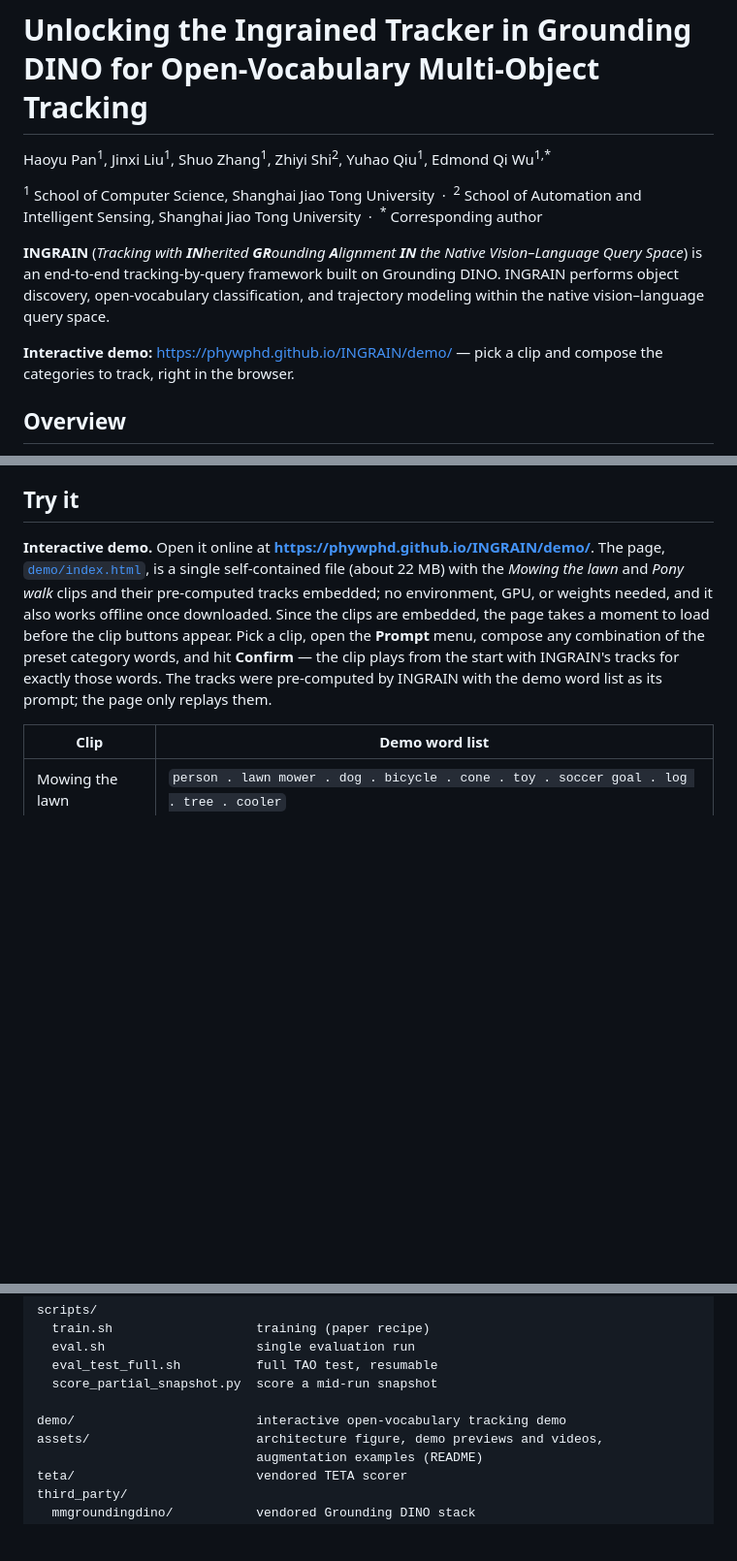
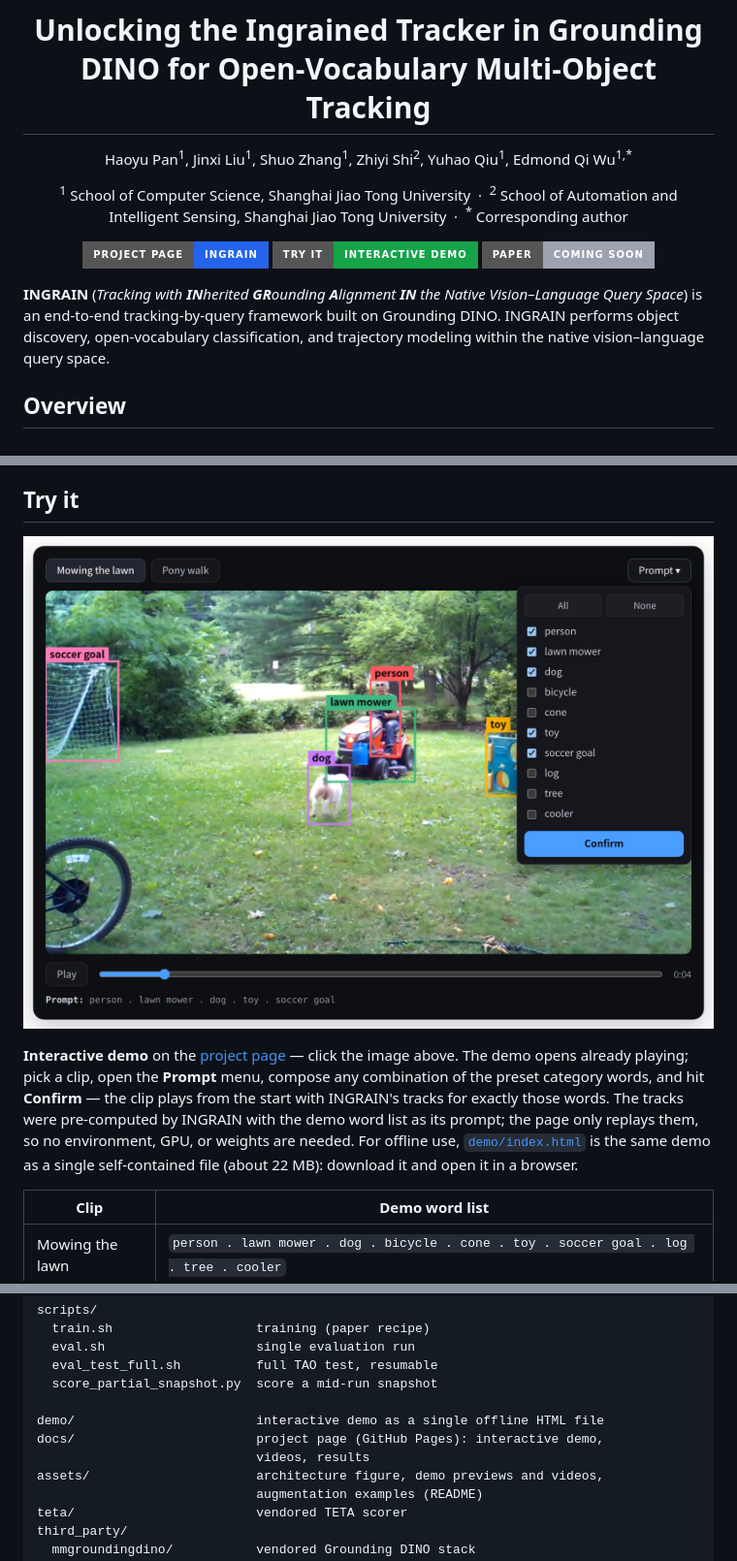
Before and after one commit to Phywphd/INGRAIN, a Markdown page: README.md, 3 parts joined by grey strips. Shown: that part at 97% size. GitHub-like rendering; pictures changed too: assets/try_it.jpg (added); badges without logos; blank space fills up the shorter version.

Commit message:
Add project page with the interactive demo (GitHub Pages)
docs/ holds the project page served at https://phywphd.github.io/INGRAIN/:
the interactive demo opens already playing (clips stream as separate mp4
files instead of a 22 MB base64 page), followed by the abstract, method
overview, demo videos, and results. docs/demo/ redirects the old demo URL.
The README links the project page with badges and a demo screenshot.

```diff
--- a/README.md
+++ b/README.md
@@ -7,14 +9,17 @@ Zhiyi Shi<sup>2</sup>, Yuhao Qiu<sup>1</sup>, Edmond Qi Wu<sup>1,\*</sup>
 <sup>2</sup> School of Automation and Intelligent Sensing, Shanghai Jiao Tong University
 &nbsp;·&nbsp; <sup>\*</sup> Corresponding author
 
+[![Project Page](https://img.shields.io/badge/Project_Page-INGRAIN-2563eb?style=for-the-badge)](https://phywphd.github.io/INGRAIN/)
+[![Try it](https://img.shields.io/badge/Try_it-Interactive_Demo-16a34a?style=for-the-badge)](https://phywphd.github.io/INGRAIN/#try-it)
+![Paper](https://img.shields.io/badge/Paper-Coming_Soon-9ca3af?style=for-the-badge)
+
+</div>
+
 **INGRAIN** (*Tracking with **IN**herited **GR**ounding **A**lignment **IN**
 the Native Vision–Language Query Space*) is an end-to-end tracking-by-query
 framework built on Grounding DINO. INGRAIN performs object discovery,
 open-vocabulary classification, and trajectory modeling within the native
 vision–language query space.
-
-**Interactive demo:** <https://phywphd.github.io/INGRAIN/demo/> — pick a clip
-and compose the categories to track, right in the browser.
 
 ## Overview
 
@@ -132,17 +137,17 @@ memory aggregation, propagation input) are in the paper.
 
 ## Try it
 
-**Interactive demo.** Open it online at
-**<https://phywphd.github.io/INGRAIN/demo/>**. The page,
-[`demo/index.html`](demo/index.html), is a single self-contained file (about
-22 MB) with the *Mowing the lawn* and *Pony walk* clips and their pre-computed
-tracks embedded; no environment, GPU, or weights needed, and it also works
-offline once downloaded. Since the clips are embedded, the page takes a moment
-to load before the clip buttons appear. Pick a clip, open the
+<a href="https://phywphd.github.io/INGRAIN/#try-it"><img src="assets/try_it.jpg" width="100%" alt="Interactive demo on the INGRAIN project page"></a>
+
+**Interactive demo** on the [project page](https://phywphd.github.io/INGRAIN/#try-it)
+— click the image above. The demo opens already playing; pick a clip, open the
 **Prompt** menu, compose any combination of the preset category words, and hit
 **Confirm** — the clip plays from the start with INGRAIN's tracks for exactly
 those words. The tracks were pre-computed by INGRAIN with the demo word list as
-its prompt; the page only replays them.
+its prompt; the page only replays them, so no environment, GPU, or weights are
+needed. For offline use, [`demo/index.html`](demo/index.html) is the same demo
+as a single self-contained file (about 22 MB): download it and open it in a
+browser.
 
 | Clip | Demo word list |
 |---|---|
@@ -292,7 +297,9 @@ scripts/
   eval_test_full.sh          full TAO test, resumable
   score_partial_snapshot.py  score a mid-run snapshot
 
-demo/                        interactive open-vocabulary tracking demo
+demo/                        interactive demo as a single offline HTML file
+docs/                        project page (GitHub Pages): interactive demo,
+                             videos, results
 assets/                      architecture figure, demo previews and videos,
                              augmentation examples (README)
 teta/                        vendored TETA scorer
```
Also changed, not shown: other parts of README.md (+2 -0 lines), docs/static/images/architecture.png (added), 14 other files.
